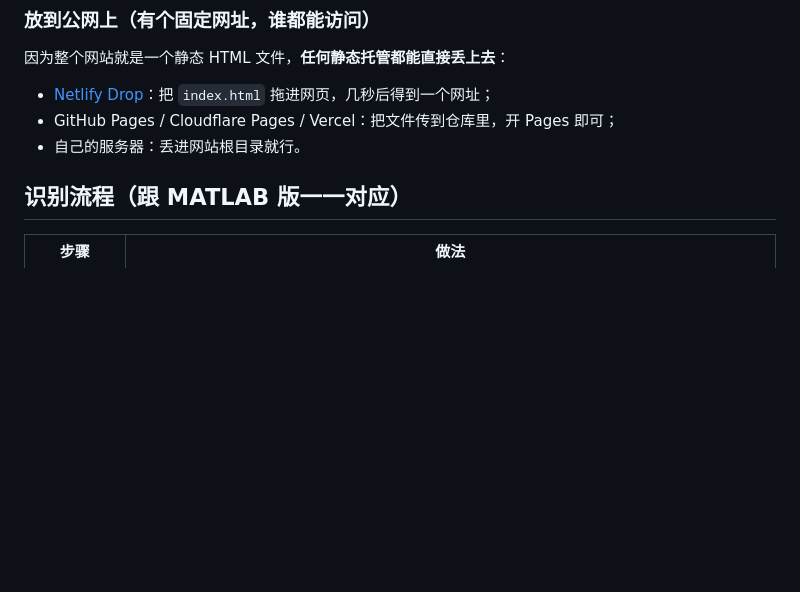
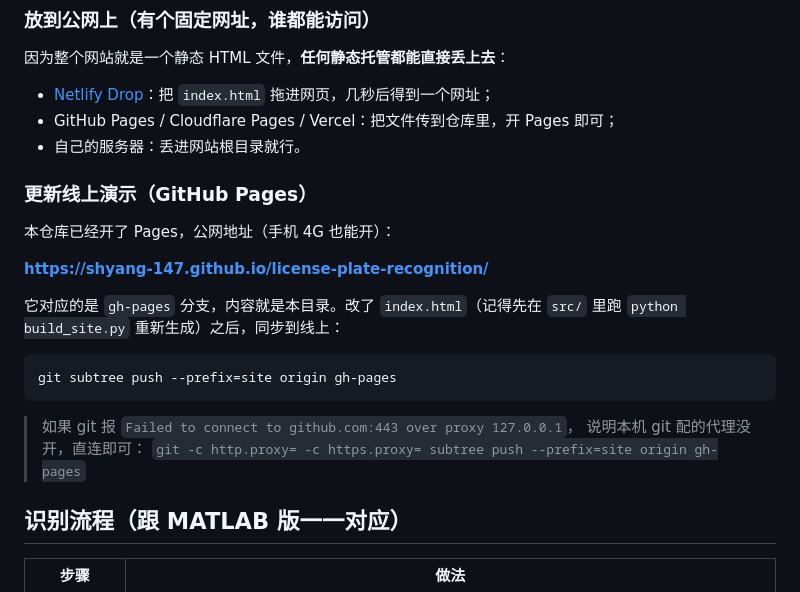
Before and after one commit to shyang-147/license-plate-recognition, a Markdown page: site/README.md, the part around the change. Drawn GitHub-style; blank space fills up the shorter version.

Commit message:
site: 补充 GitHub Pages 线上演示地址与更新方法

````diff
--- a/site/README.md
+++ b/site/README.md
@@ -43,6 +43,24 @@
 - [Netlify Drop](https://app.netlify.com/drop)：把 `index.html` 拖进网页，几秒后得到一个网址；
 - GitHub Pages / Cloudflare Pages / Vercel：把文件传到仓库里，开 Pages 即可；
 - 自己的服务器：丢进网站根目录就行。
+
+### 更新线上演示（GitHub Pages）
+
+本仓库已经开了 Pages，公网地址（手机 4G 也能开）：
+
+**https://shyang-147.github.io/license-plate-recognition/**
+
+它对应的是 `gh-pages` 分支，内容就是本目录。改了 `index.html`（记得先在 `src/` 里跑
+`python build_site.py` 重新生成）之后，同步到线上：
+
+```bash
+git subtree push --prefix=site origin gh-pages
+```
+
+> 如果 git 报 `Failed to connect to github.com:443 over proxy 127.0.0.1`，
+> 说明本机 git 配的代理没开，直连即可：
+> `git -c http.proxy= -c https.proxy= subtree push --prefix=site origin gh-pages`
+
 
 ## 识别流程（跟 MATLAB 版一一对应）
 
````
